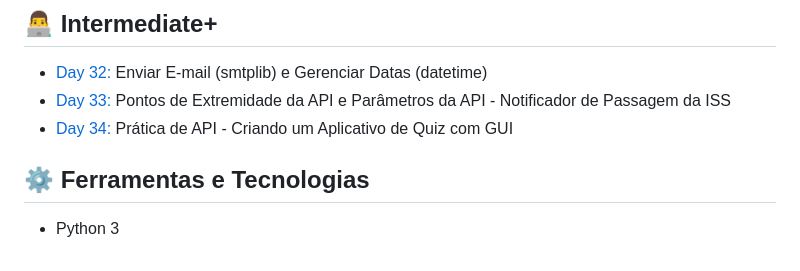
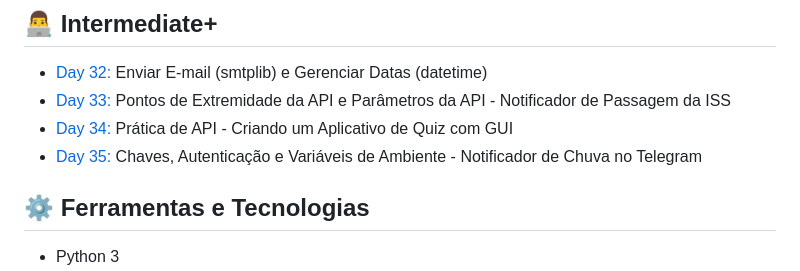
Before and after one commit to EmersonPenelli/100-days-of-code-with-python, a Markdown page: README.md, the part around the change. Rendered like a GitHub page.

```diff
--- a/README.md
+++ b/README.md
@@ -46,6 +46,7 @@ A maioria das ideias dos projetos vem do curso da Udemy: [100 Days of Code: The
 - [Day 32:](https://github.com/EmersonPenelli/100-days-of-code-with-python/tree/main/day-32) Enviar E-mail (smtplib) e Gerenciar Datas (datetime)
 - [Day 33:](https://github.com/EmersonPenelli/100-days-of-code-with-python/tree/main/day-33) Pontos de Extremidade da API e Parâmetros da API - Notificador de Passagem da ISS
 - [Day 34:](https://github.com/EmersonPenelli/100-days-of-code-with-python/tree/main/day-34) Prática de API - Criando um Aplicativo de Quiz com GUI
+- [Day 35:](https://github.com/EmersonPenelli/100-days-of-code-with-python/tree/main/day-35) Chaves, Autenticação e Variáveis de Ambiente - Notificador de Chuva no Telegram
 
 
 ## ⚙ Ferramentas e Tecnologias
```
